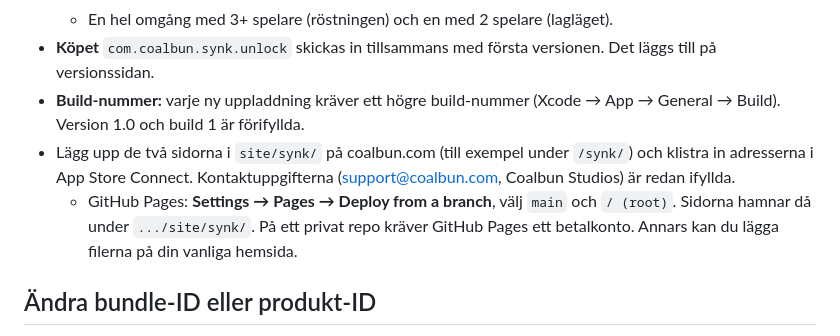
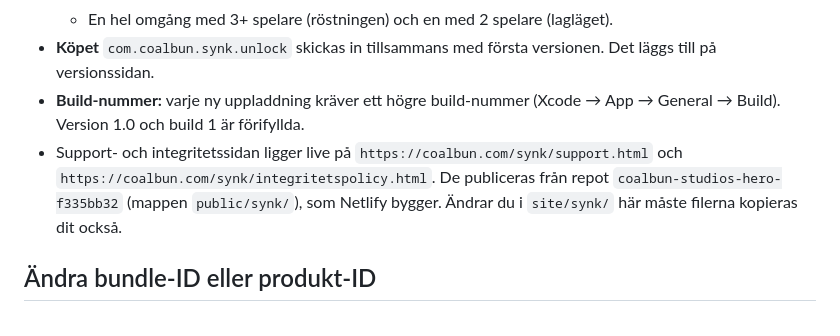
Before and after one commit to coalbun/Coalbun-landing, a Markdown page: README.md, the part around the change. GitHub-like rendering.

Commit message:
Point store text and README at the live Synk pages
Co-Authored-By: Claude Opus 5.5 <noreply@anthropic.com>
Claude-Session: https://claude.ai/code/session_0186nTj2r7e1PSfHvLZLoir9

```diff
--- a/README.md
+++ b/README.md
@@ -42,8 +42,7 @@ Det här kräver en Mac med **Xcode 26 eller senare** (Apples krav sedan april 2
   - En hel omgång med 3+ spelare (röstningen) och en med 2 spelare (lagläget).
 - **Köpet** `com.coalbun.synk.unlock` skickas in tillsammans med första versionen. Det läggs till på versionssidan.
 - **Build-nummer:** varje ny uppladdning kräver ett högre build-nummer (Xcode → App → General → Build). Version 1.0 och build 1 är förifyllda.
-- Lägg upp de två sidorna i `site/synk/` på coalbun.com (till exempel under `/synk/`) och klistra in adresserna i App Store Connect. Kontaktuppgifterna (support@coalbun.com, Coalbun Studios) är redan ifyllda.
-  - GitHub Pages: **Settings → Pages → Deploy from a branch**, välj `main` och `/ (root)`. Sidorna hamnar då under `.../site/synk/`. På ett privat repo kräver GitHub Pages ett betalkonto. Annars kan du lägga filerna på din vanliga hemsida.
+- Support- och integritetssidan ligger live på `https://coalbun.com/synk/support.html` och `https://coalbun.com/synk/integritetspolicy.html`. De publiceras från repot `coalbun-studios-hero-f335bb32` (mappen `public/synk/`), som Netlify bygger. Ändrar du i `site/synk/` här måste filerna kopieras dit också.
 
 ## Ändra bundle-ID eller produkt-ID
 - Bundle-ID: `capacitor.config.json` (`appId`) och i Xcode under Signing & Capabilities.
```
Also changed, not shown: appstore/app-store-texter.md (+2 -2 lines).
